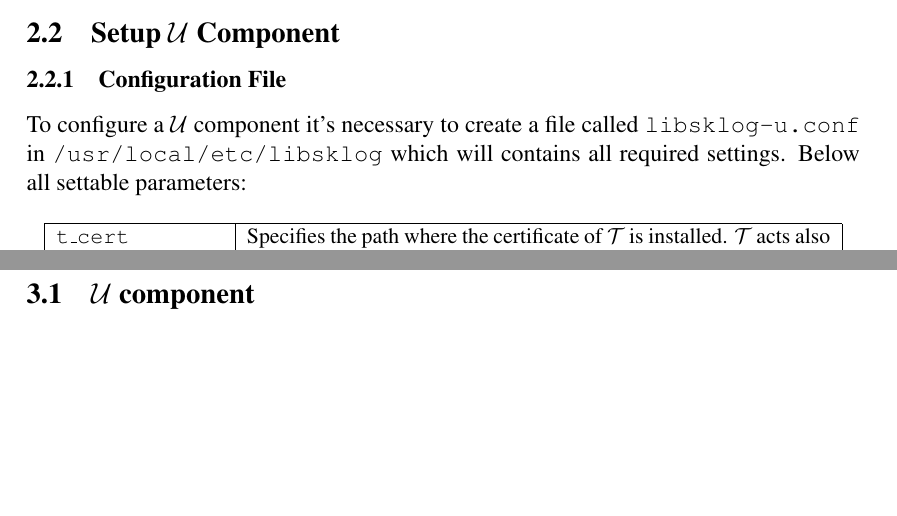
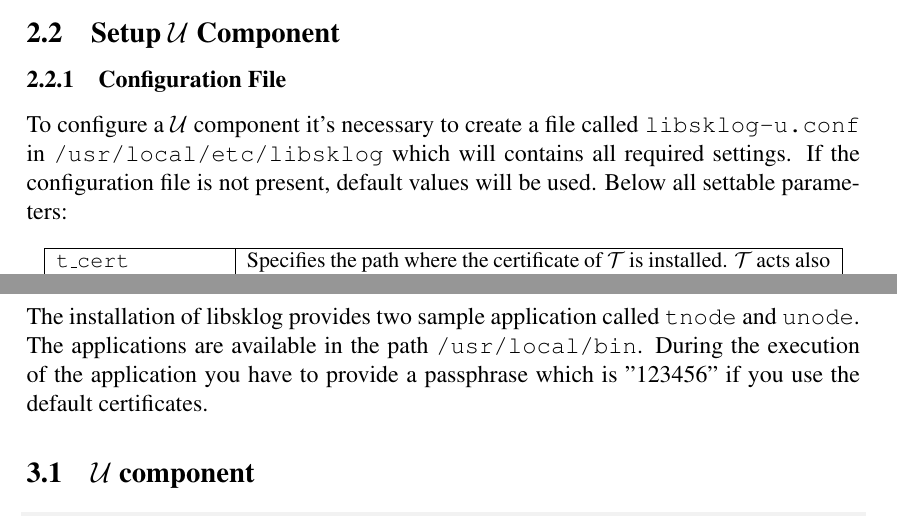
Before and after one commit to psmiraglia/Libsklog, a LaTeX document (docs/user_guide/user_guide.tex): two parts of pages 4 and 6 of 8 before the commit and two parts of pages 4 and 6 of 9 after it, joined at a grey line, cut so that both start at the same text, the shorter picture padded with empty space. Compiled offline with pdfLaTeX.

Commit message:
last refinements

```diff
--- a/docs/user_guide/user_guide.tex
+++ b/docs/user_guide/user_guide.tex
@@ -237,9 +236,11 @@ configuration of the components.
 
 \subsubsection{Configuration File}
 
-To configure a \u component it's necessary to create a file
-called \texttt{libsklog-u.conf} in \texttt{/usr/local/etc/libsklog}
-which will contains all required settings. Below all settable parameters:
+To configure a \u component it's necessary to create a file called
+\texttt{libsklog-u.conf} in \texttt{/usr/local/etc/libsklog} which
+will contains all required settings. If the configuration file is
+not present, default values will be used. Below all settable
+parameters:
 
 \begin{center}
 \small{
@@ -334,6 +337,12 @@ Not yet implemented. Do you want to help me?
 
 \newpage
 \section{Usage}
+
+The installation of libsklog provides two sample application called
+\texttt{tnode} and \texttt{unode}. The applications are available
+in the path \texttt{/usr/local/bin}. During the execution of the
+application you have to provide a passphrase which is
+"123456" if you use the default certificates.
 
 \subsection{\u component}
 
```
Also changed, not shown: docs/user_guide/user_guide.pdf, docs/user_guide/user_guide.tex (9 more changed lines), 7 other files.
